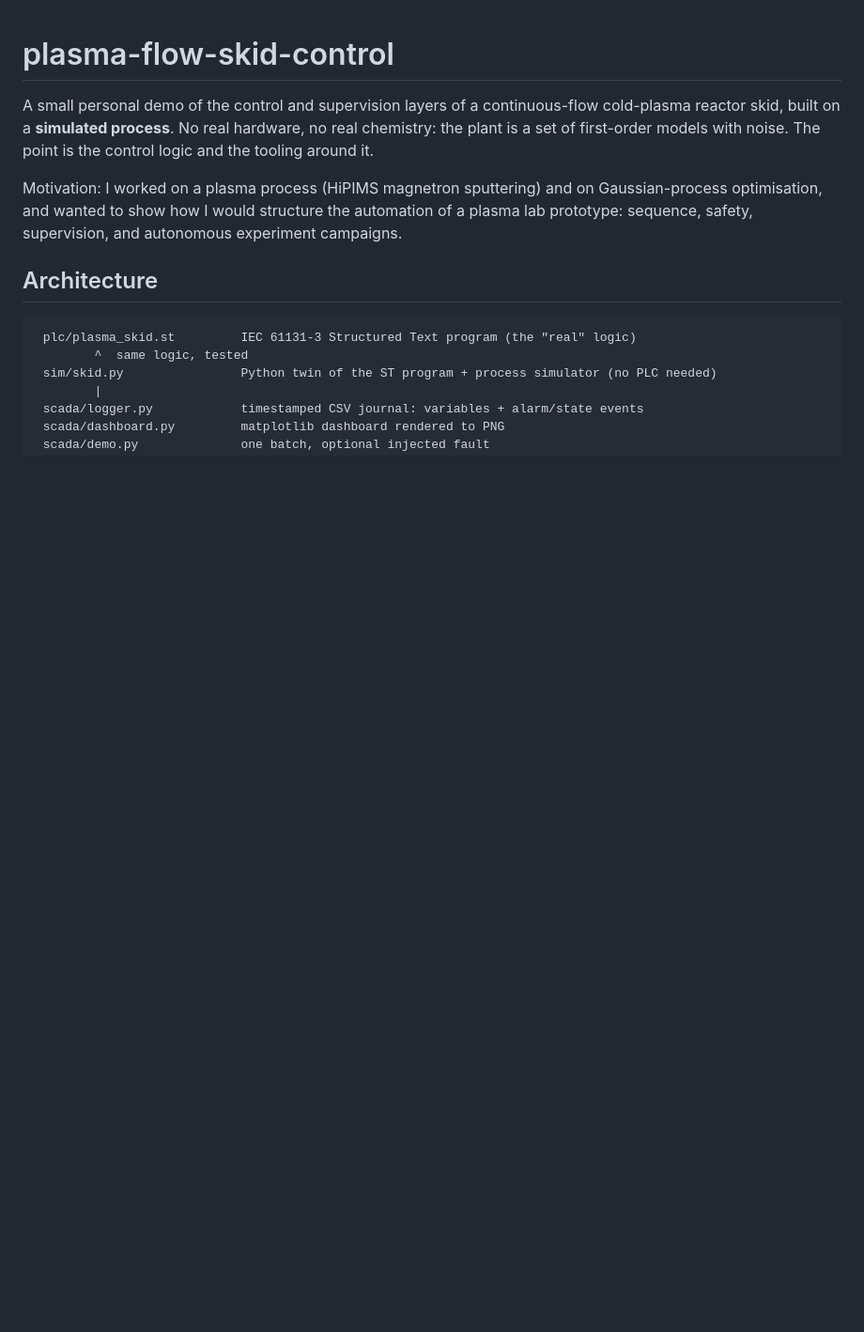
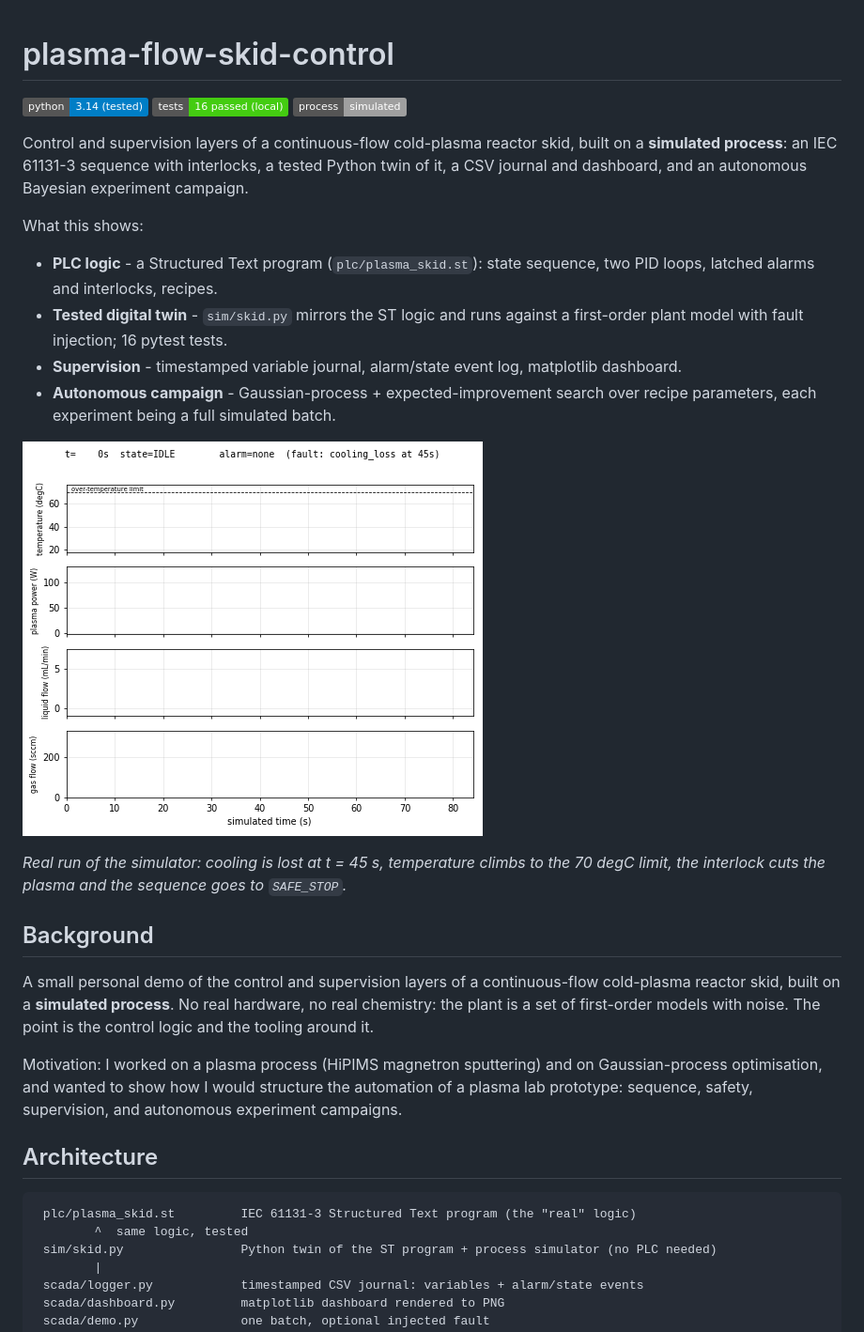
Before and after one commit to TerryChauvin/plasma-flow-skid-control, a Markdown page: README.md, the part around one of its changes. Shown at 94% size. GitHub-like rendering; pictures changed too: docs/img/fault_demo.gif (added); badges without logos; blank space fills up the shorter version.

```diff
--- a/README.md
+++ b/README.md
@@ -1,4 +1,25 @@
 # plasma-flow-skid-control
+
+![python](https://img.shields.io/badge/python-3.14%20(tested)-blue)
+![tests](https://img.shields.io/badge/tests-16%20passed%20(local)-brightgreen)
+![process](https://img.shields.io/badge/process-simulated-lightgrey)
+
+Control and supervision layers of a continuous-flow cold-plasma reactor skid, built on a **simulated process**:
+an IEC 61131-3 sequence with interlocks, a tested Python twin of it, a CSV journal and dashboard, and an
+autonomous Bayesian experiment campaign.
+
+What this shows:
+
+- **PLC logic** - a Structured Text program (`plc/plasma_skid.st`): state sequence, two PID loops, latched alarms and interlocks, recipes.
+- **Tested digital twin** - `sim/skid.py` mirrors the ST logic and runs against a first-order plant model with fault injection; 16 pytest tests.
+- **Supervision** - timestamped variable journal, alarm/state event log, matplotlib dashboard.
+- **Autonomous campaign** - Gaussian-process + expected-improvement search over recipe parameters, each experiment being a full simulated batch.
+
+![Injected cooling loss: the over-temperature interlock cuts the plasma and the skid goes to SAFE_STOP](docs/img/fault_demo.gif)
+
+*Real run of the simulator: cooling is lost at t = 45 s, temperature climbs to the 70 degC limit, the interlock cuts the plasma and the sequence goes to `SAFE_STOP`.*
+
+## Background
 
 A small personal demo of the control and supervision layers of a continuous-flow cold-plasma reactor skid,
 built on a **simulated process**. No real hardware, no real chemistry: the plant is a set of first-order
```
Also changed, not shown: other parts of README.md (+50 -2 lines), docs/img/campaign_convergence.png (added), docs/img/dashboard_nominal.png (added), 1 other file.
